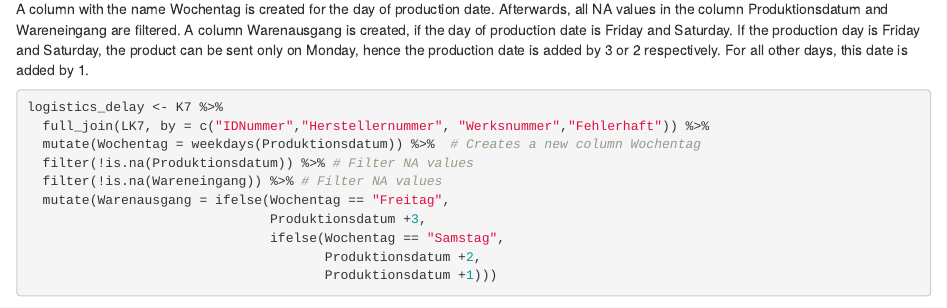
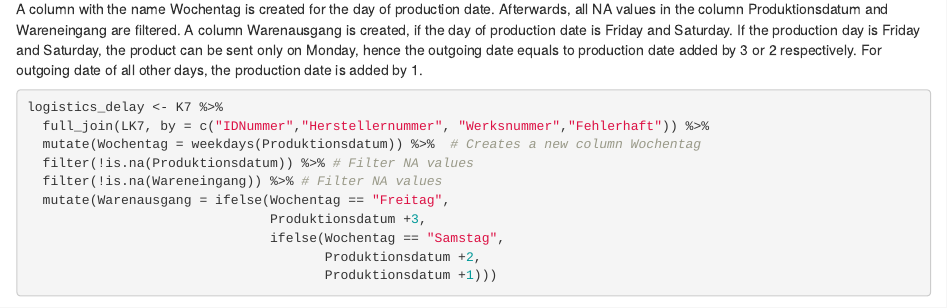
Before and after one commit to zlukich/ida_project_07, an R Markdown document (General_task_07.Rmd): the page in a window 1100 px wide, from 1580 px down. Rendered offline with R 4.5, knitr and Pandoc, with nearby package versions; some code elsewhere in the file could not run offline.

Commit message:
Formatting

````diff
--- a/General_task_07.Rmd
+++ b/General_task_07.Rmd
@@ -57,7 +57,7 @@ Result<- K7$Fehlerhaft == LK7$Fehlerhaft
 Result[FALSE]
 
 ```
-Based on this result, the column Fehlerhaft are in both data sets equal. Now, both data sets K7 and LK7 can be combined by using `full_join()`. A column with the name Wochentag is created for the day of production date. Afterwards, all NA values in the column Produktionsdatum and Wareneingang are filtered. A column Warenausgang is created, if the day of production date is Friday and Saturday. If the production day is Friday and Saturday, the product can be sent only on Monday, hence the production date is added by 3 or 2 respectively. For all other days, this date is added by 1.
+Based on this result, the column Fehlerhaft are in both data sets equal. Now, both data sets K7 and LK7 can be combined by using `full_join()`. A column with the name Wochentag is created for the day of production date. Afterwards, all NA values in the column Produktionsdatum and Wareneingang are filtered. A column Warenausgang is created, if the day of production date is Friday and Saturday. If the production day is Friday and Saturday, the product can be sent only on Monday, hence the outgoing date equals to production date added by 3 or 2 respectively. For outgoing date of all other days, the production date is added by 1.
 ```{r  logistic delay calculation,echo=TRUE, message = FALSE, warning = FALSE}
 logistics_delay <- K7 %>%
   full_join(LK7, by = c("IDNummer","Herstellernummer", "Werksnummer","Fehlerhaft")) %>%
````
Also changed, not shown: General_task_07.Rmd (1 more changed lines).
